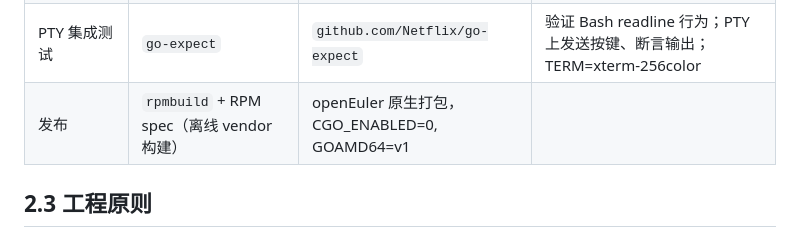
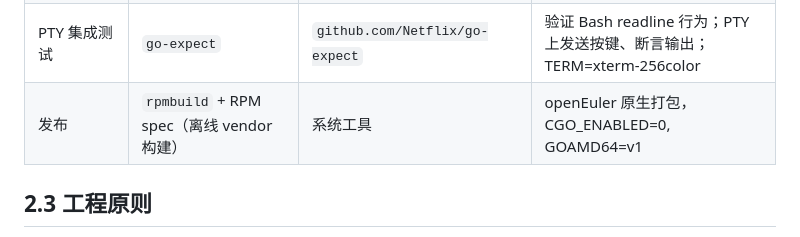
Before and after one commit to openeuler-mirror/euler-copilot-shell, a Markdown page: docs/development/implementation-plan.md, the part around the change. GitHub-like rendering.

Commit message:
fix(docs): missing technology column for Release row in implementation plan
Signed-off-by: 史鸿宇 <shywzt@iCloud.com>

```diff
--- a/docs/development/implementation-plan.md
+++ b/docs/development/implementation-plan.md
@@ -61,7 +61,7 @@ Shell Adapter 依赖 Bash 的 `DEBUG` trap、`extdebug`、`BASH_COMMAND` 和 `hi
 | Shell 脚本质量 | `shellcheck` + `shfmt` | 系统工具 | 校验 `witty init bash` 输出模板 |
 | CJK 字符宽度 | `go-runewidth` | `github.com/mattn/go-runewidth` | Phase 2 渲染器行数追踪时用于计算 CJK 字符实际终端宽度 |
 | PTY 集成测试 | `go-expect` | `github.com/Netflix/go-expect` | 验证 Bash readline 行为；PTY 上发送按键、断言输出；TERM=xterm-256color |
-| 发布 | `rpmbuild` + RPM spec（离线 vendor 构建） | openEuler 原生打包，CGO_ENABLED=0, GOAMD64=v1 |
+| 发布 | `rpmbuild` + RPM spec（离线 vendor 构建） | 系统工具 | openEuler 原生打包，CGO_ENABLED=0, GOAMD64=v1 |
 
 ## 2.3 工程原则
 
```
Also changed, not shown: docs/development/development-todo.md (+1 -0 lines).
